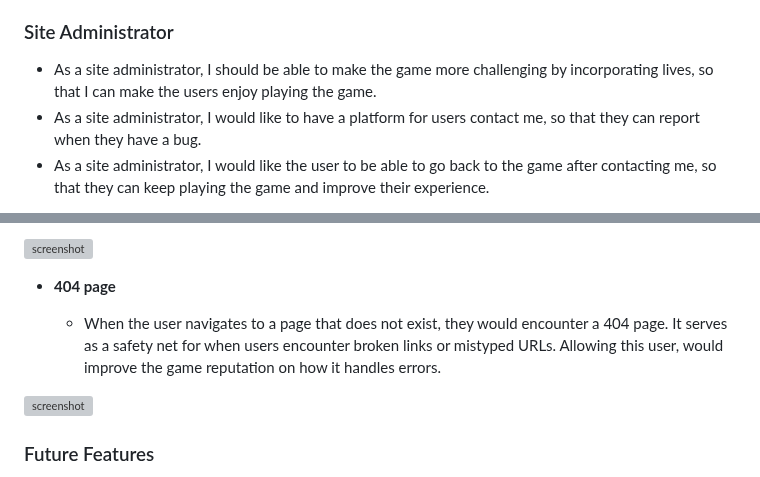
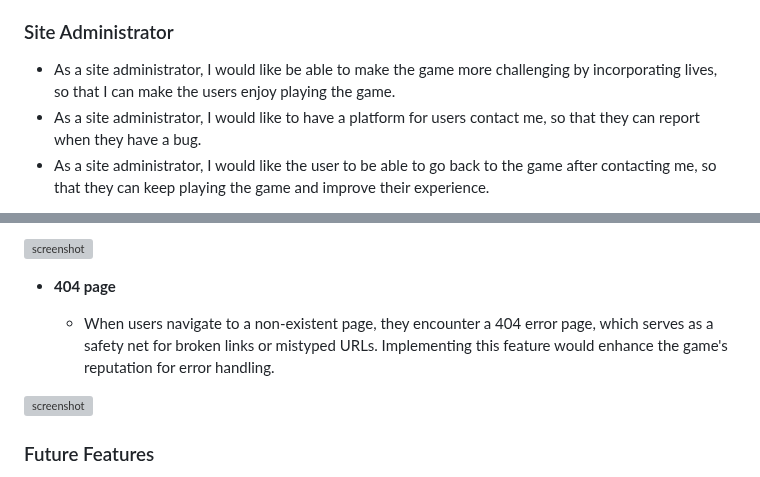
Before and after one commit to mikavir/rx-decode, a Markdown page: README.md, 2 parts joined by grey strips. GitHub-like rendering; grey boxes are pictures that could not be loaded.

Commit message:
Fix grammar errors

```diff
--- a/README.md
+++ b/README.md
@@ -69,7 +69,7 @@ Based on research from the [Print Authority](https://theprintauthority.com/best-
 - As a returning game user, I would like to be able to keep track on how many drug name I need to guess so that I can be motivated to finish the game.
 
 ### Site Administrator
-- As a site administrator, I should be able to make the game more challenging by incorporating lives, so that I can make the users enjoy playing the game.
+- As a site administrator, I would like be able to make the game more challenging by incorporating lives, so that I can make the users enjoy playing the game.
 - As a site administrator, I would like to have a platform for users contact me, so that they can report when they have a bug.
 - As a site administrator, I would like the user to be able to go back to the game after contacting me, so that they can keep playing the game and improve their experience.
 
@@ -301,7 +301,7 @@ Contact
 
 - **404 page**
 
-    - When the user navigates to a page that does not exist, they would encounter a 404 page.  It serves as a safety net for when users encounter broken links or mistyped URLs. Allowing this user, would improve the game reputation on how it handles errors.
+    - When users navigate to a non-existent page, they encounter a 404 error page, which serves as a safety net for broken links or mistyped URLs. Implementing this feature would enhance the game's reputation for error handling.
 
 ![screenshot](documentation/features/feature17.png)
 
```
Also changed, not shown: other parts of README.md (+15 -16 lines).
